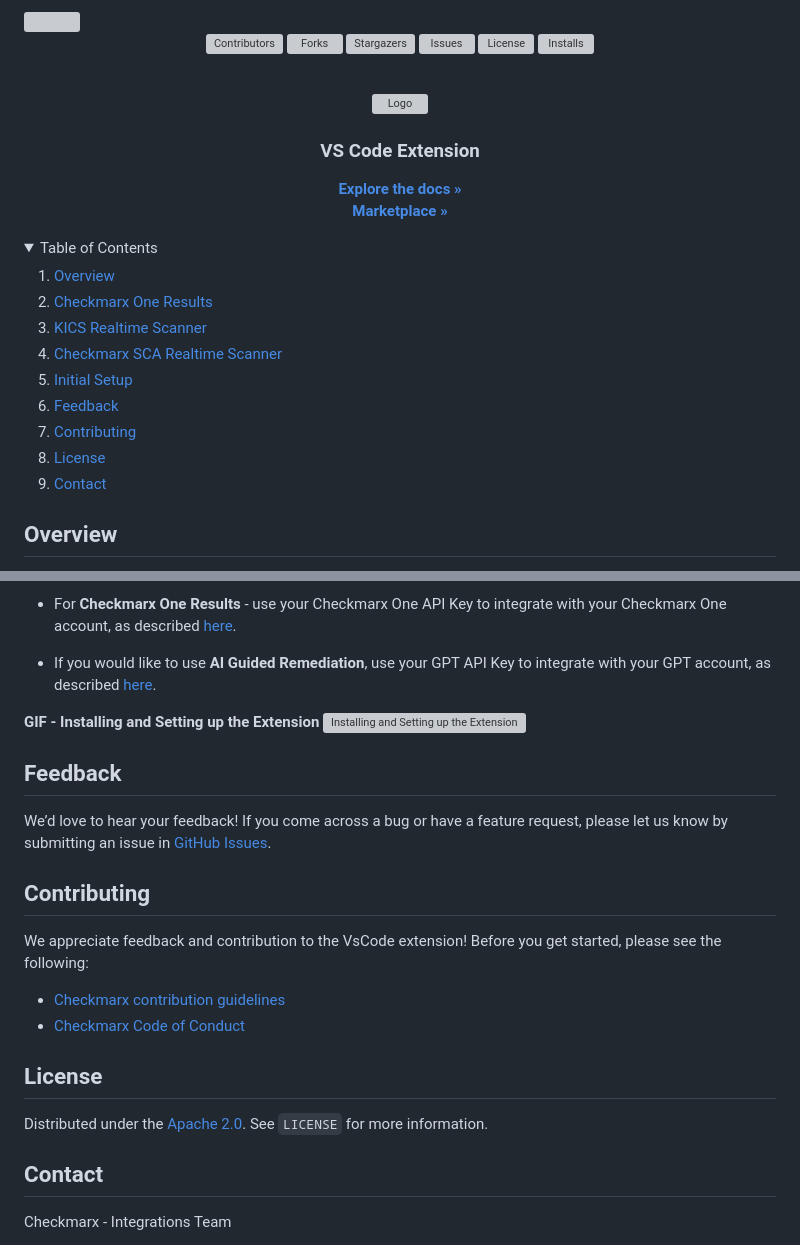
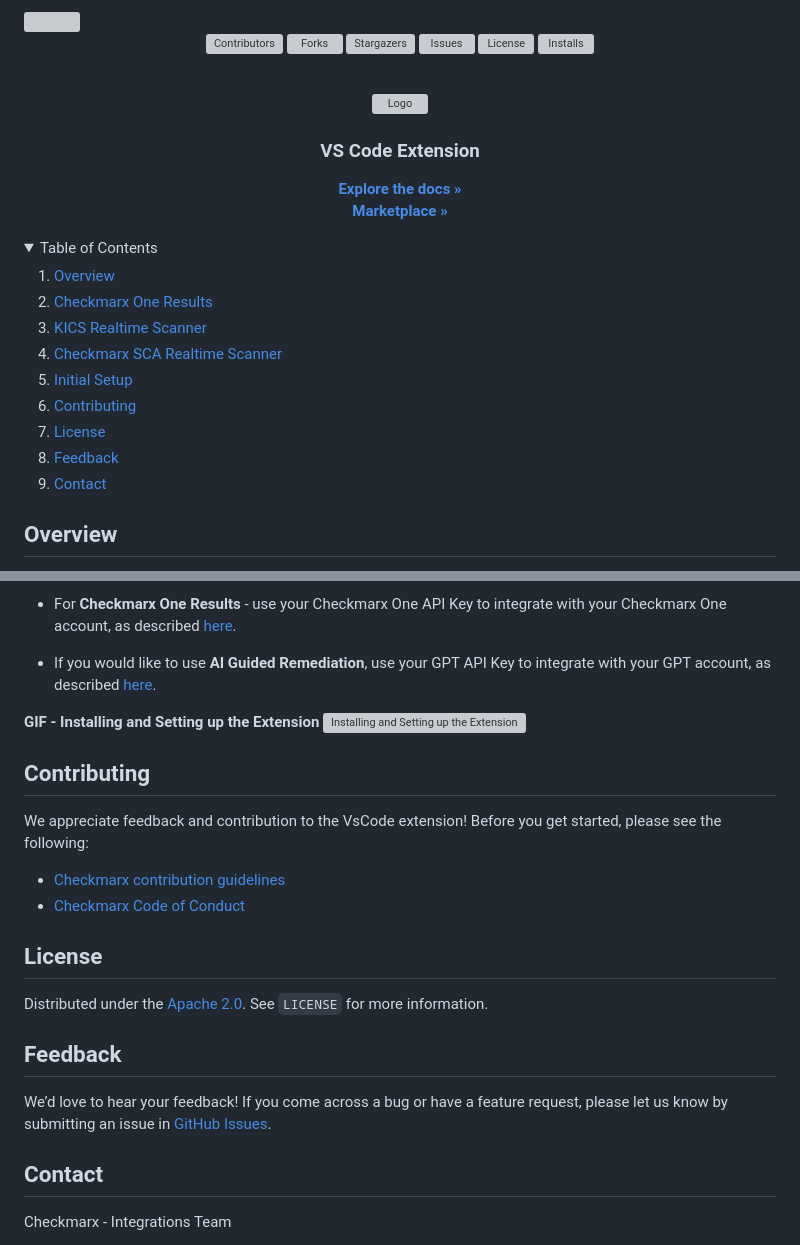
Before and after one commit to Checkmarx/ast-vscode-extension, a Markdown page: README.md, 2 parts joined by grey strips. Drawn GitHub-style; folded sections open; grey boxes are pictures that could not be loaded.

```diff
--- a/README.md
+++ b/README.md
@@ -32,9 +32,9 @@
     <li><a href="#kics-realtime-scanner">KICS Realtime Scanner</a></li>
     <li><a href="#checkmarx-sca-realtime-scanner">Checkmarx SCA Realtime Scanner</a></li>
     <li><a href="#initial-setup">Initial Setup</a></li>
-    <li><a href="#feedback">Feedback</a></li>
     <li><a href="#contributing">Contributing</a></li>
     <li><a href="#license">License</a></li>
+    <li><a href="#feedback">Feedback</a></li>
     <li><a href="#contact">Contact</a></li>
   </ol>
 </details>
@@ -161,9 +161,6 @@ This tool enables VS Code users to initiate SCA scans directly from their VS Cod
 **GIF - Installing and Setting up the Extension**
 ![Installing and Setting up the Extension](https://raw.githubusercontent.com/Checkmarx/ci-cd-integrations/main/.images/vscode_installation_and_initial_setup.gif "Installing and Setting up the Extension")
 
-## Feedback
-We’d love to hear your feedback! If you come across a bug or have a feature request, please let us know by submitting an issue in [GitHub Issues](https://github.com/Checkmarx/ast-vscode-extension/issues).
-
 ## Contributing
 
 We appreciate feedback and contribution to the VsCode extension! Before you get started, please see the following:
@@ -175,6 +172,10 @@ We appreciate feedback and contribution to the VsCode extension! Before you get
 ## License
 
 Distributed under the [Apache 2.0](LICENSE). See `LICENSE` for more information.
+
+<!-- FEEDBACK -->
+## Feedback
+We’d love to hear your feedback! If you come across a bug or have a feature request, please let us know by submitting an issue in [GitHub Issues](https://github.com/Checkmarx/ast-vscode-extension/issues).
 
 <!-- CONTACT -->
 ## Contact
```
Also changed, not shown: other parts of README.md (+2 -2 lines), docs/logo.png, media/icon.png, 1 other file.
